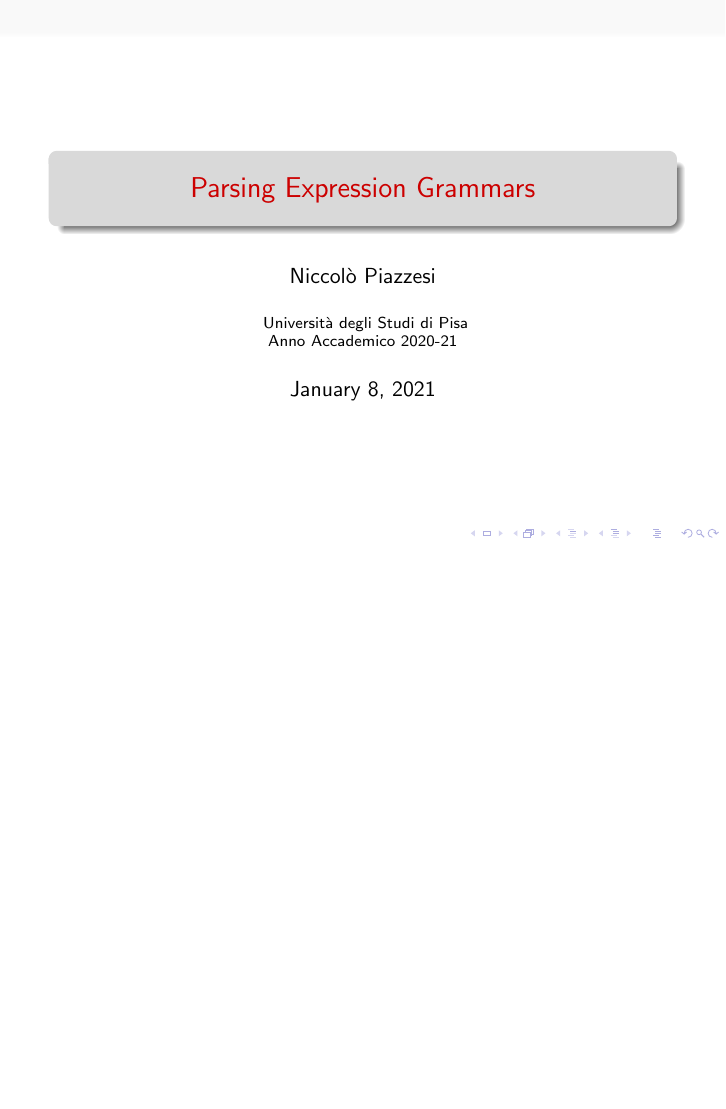
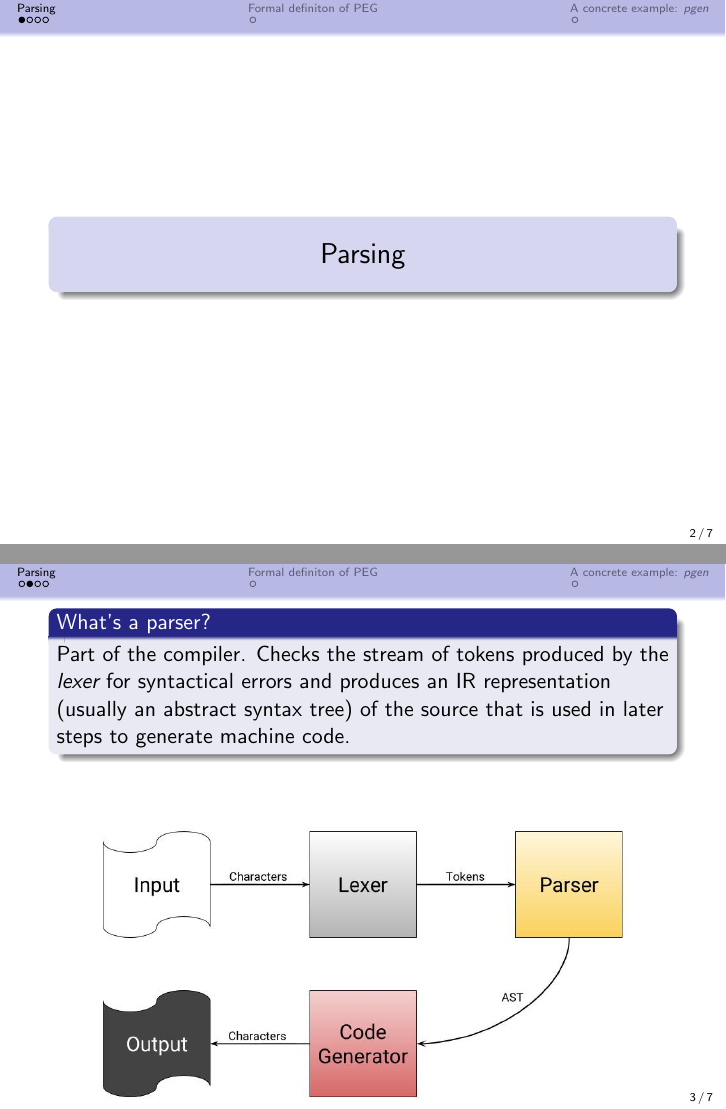
Before and after one commit to piazzesiNiccolo/LCI-seminar-on-PEGs, LaTeX slides (seminar.tex): the whole page before the commit and pages 2 and 3 of 7 after it, the two joined at a grey line, the shorter picture padded with empty space. Compiled offline with pdfLaTeX.

Commit message:
started parsing section

```diff
--- a/seminar.tex
+++ b/seminar.tex
@@ -12,3 +24,21 @@
     \begin{frame}
         \maketitle
     \end{frame}
+    \section{Parsing}
+    \begin{frame}
+        \begin{block}{What's a parser?}
+            Part of the compiler.
+            Checks the stream of tokens produced by the \emph{lexer} for syntactical errors
+            and produces an IR representation (usually an abstract syntax tree) of the source
+            that is used in later steps to generate machine code.
+        \end{block}
+        \begin{figure}
+            \includegraphics[width=\textwidth]{img/parser.jpg}
+        \end{figure}
+    \end{frame}
+    \begin{frame}
+        \frametitle{Context free grammars}
+        \begin{block}{}A programming language syntax can be described using a context free grammar G.\end{block}
+
+        \begin{block}{}We want to check if the source code is actually valid code\end{block}
+    \end{frame}
@@ -15 +50,3 @@
+    \section{Formal definiton of PEG}
+    \section{A concrete example: \emph{pgen}}
 \end{document}
```
Also changed, not shown: img/parser.jpg (added), seminar.pdf, seminar.tex (19 more changed lines), 1 other file.
